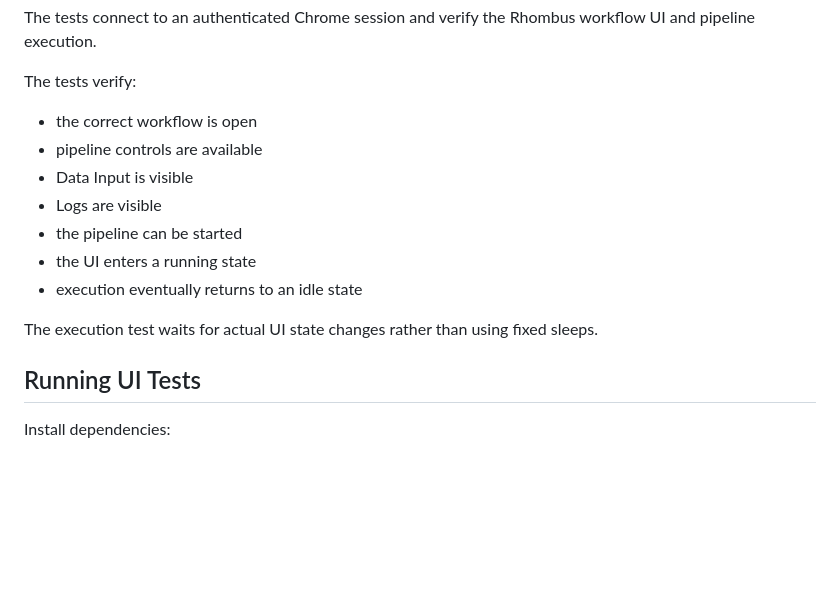
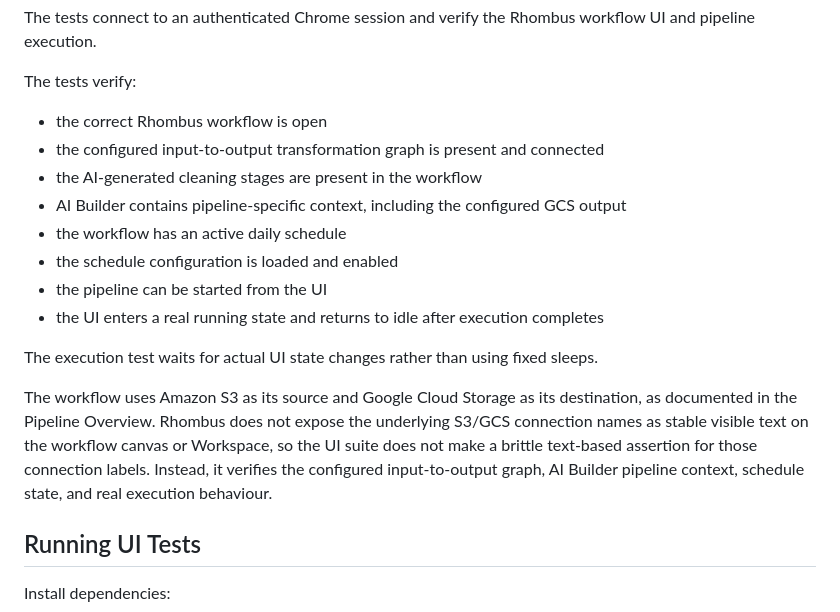
Before and after one commit to adarshworksaus/rhombus-ai-assessment, a Markdown page: README.md, the part around the change. GitHub-like rendering; blank space fills up the shorter version.

Commit message:
Document expanded UI automation coverage

```diff
--- a/README.md
+++ b/README.md
@@ -210,15 +210,18 @@ The tests connect to an authenticated Chrome session and verify the Rhombus work
 
 The tests verify:
 
-- the correct workflow is open
-- pipeline controls are available
-- Data Input is visible
-- Logs are visible
-- the pipeline can be started
-- the UI enters a running state
-- execution eventually returns to an idle state
+- the correct Rhombus workflow is open
+- the configured input-to-output transformation graph is present and connected
+- the AI-generated cleaning stages are present in the workflow
+- AI Builder contains pipeline-specific context, including the configured GCS output
+- the workflow has an active daily schedule
+- the schedule configuration is loaded and enabled
+- the pipeline can be started from the UI
+- the UI enters a real running state and returns to idle after execution completes
 
 The execution test waits for actual UI state changes rather than using fixed sleeps.
+
+The workflow uses Amazon S3 as its source and Google Cloud Storage as its destination, as documented in the Pipeline Overview. Rhombus does not expose the underlying S3/GCS connection names as stable visible text on the workflow canvas or Workspace, so the UI suite does not make a brittle text-based assertion for those connection labels. Instead, it verifies the configured input-to-output graph, AI Builder pipeline context, schedule state, and real execution behaviour.
 
 ## Running UI Tests
 
```
